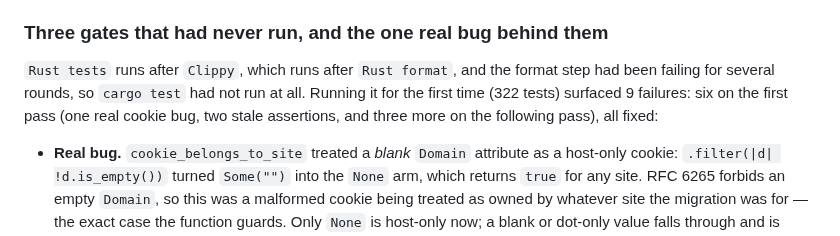
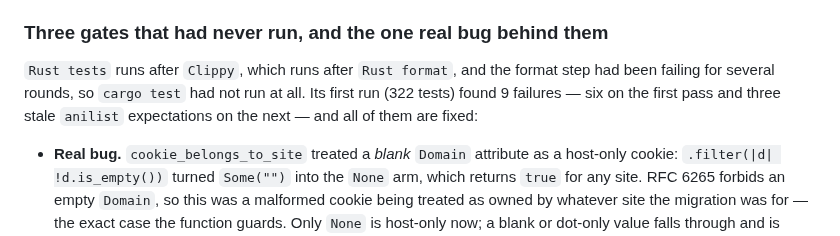
Before and after one commit to mystery2430/Anime-Hub, a Markdown page: docs/security-residual-risks.md, the part around the change. Drawn GitHub-style.

Commit message:
docs: state the first cargo test pass totals plainly
322 tests, nine failures across two passes; the earlier wording mangled it.

Co-authored-by: arena-agent <297053741+arena-agent@users.noreply.github.com>

```diff
--- a/docs/security-residual-risks.md
+++ b/docs/security-residual-risks.md
@@ -221,9 +221,8 @@ the section above: `SiteMigrationFlow` skips an individually rejected cookie
 
 `Rust tests` runs after `Clippy`, which runs after `Rust format`, and the
 format step had been failing for several rounds, so `cargo test` had not run at
-all. Running it for the first time (322 tests) surfaced 9 failures: six on the
-first pass (one real cookie bug, two stale assertions, and three more on the
-following pass), all fixed:
+all. Its first run (322 tests) found 9 failures — six on the first pass and
+three stale `anilist` expectations on the next — and all of them are fixed:
 
 * **Real bug.** `cookie_belongs_to_site` treated a *blank* `Domain` attribute as
   a host-only cookie: `.filter(|d| !d.is_empty())` turned `Some("")` into the
```
